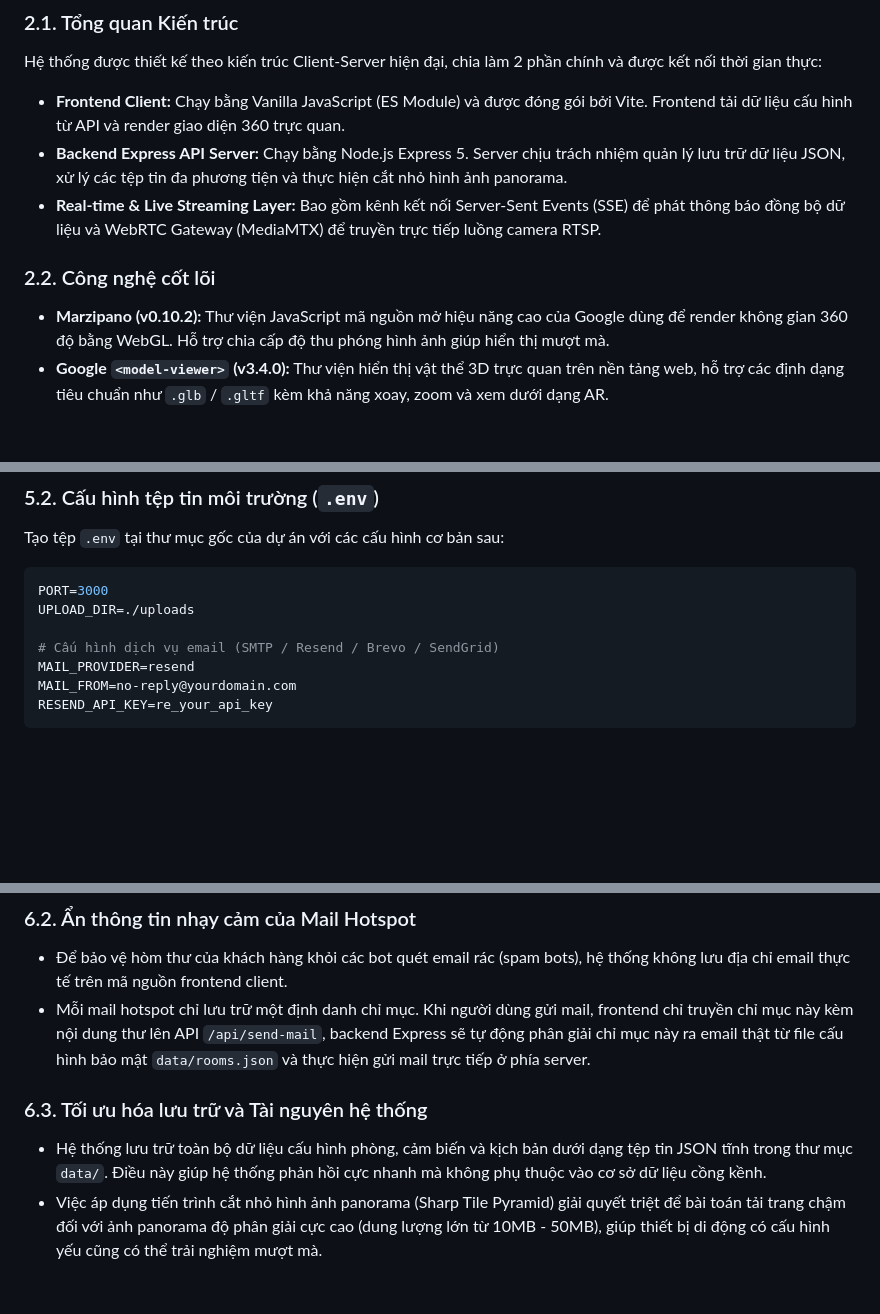
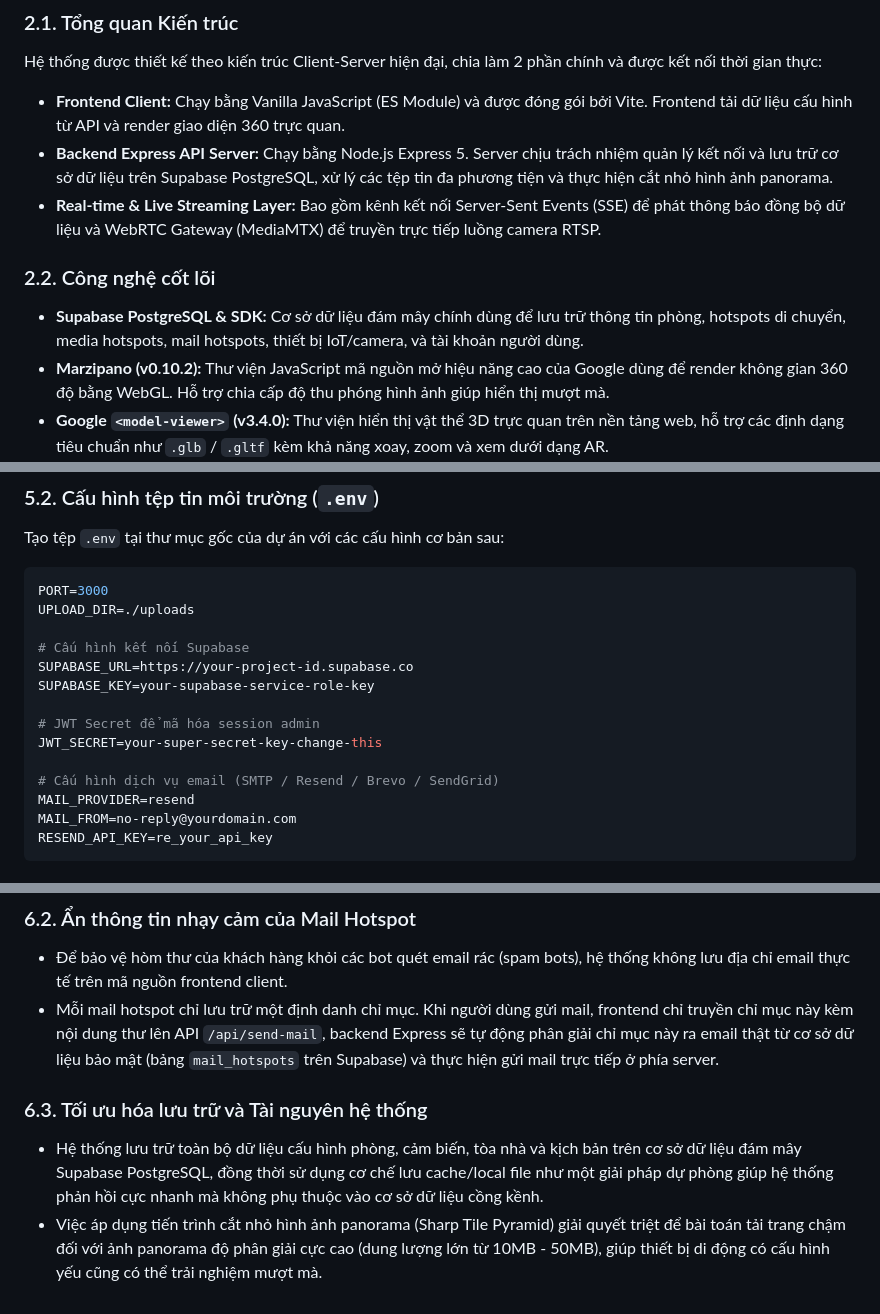
Before and after one commit to Vogiaduy123/Qi_Digital_360, a Markdown page: README.md, 3 parts joined by grey strips. Drawn GitHub-style; blank space fills up the shorter version.

Commit message:
docs: update report files with Supabase integration details

```diff
--- a/README.md
+++ b/README.md
@@ -33,10 +33,11 @@ Dự án **Virtual Tour 360 (Qi Digital 360)** là giải pháp công nghệ s
 ### 2.1. Tổng quan Kiến trúc
 Hệ thống được thiết kế theo kiến trúc Client-Server hiện đại, chia làm 2 phần chính và được kết nối thời gian thực:
 *   **Frontend Client:** Chạy bằng Vanilla JavaScript (ES Module) và được đóng gói bởi Vite. Frontend tải dữ liệu cấu hình từ API và render giao diện 360 trực quan.
-*   **Backend Express API Server:** Chạy bằng Node.js Express 5. Server chịu trách nhiệm quản lý lưu trữ dữ liệu JSON, xử lý các tệp tin đa phương tiện và thực hiện cắt nhỏ hình ảnh panorama.
+*   **Backend Express API Server:** Chạy bằng Node.js Express 5. Server chịu trách nhiệm quản lý kết nối và lưu trữ cơ sở dữ liệu trên Supabase PostgreSQL, xử lý các tệp tin đa phương tiện và thực hiện cắt nhỏ hình ảnh panorama.
 *   **Real-time & Live Streaming Layer:** Bao gồm kênh kết nối Server-Sent Events (SSE) để phát thông báo đồng bộ dữ liệu và WebRTC Gateway (MediaMTX) để truyền trực tiếp luồng camera RTSP.
 
 ### 2.2. Công nghệ cốt lõi
+*   **Supabase PostgreSQL & SDK:** Cơ sở dữ liệu đám mây chính dùng để lưu trữ thông tin phòng, hotspots di chuyển, media hotspots, mail hotspots, thiết bị IoT/camera, và tài khoản người dùng.
 *   **Marzipano (v0.10.2):** Thư viện JavaScript mã nguồn mở hiệu năng cao của Google dùng để render không gian 360 độ bằng WebGL. Hỗ trợ chia cấp độ thu phóng hình ảnh giúp hiển thị mượt mà.
 *   **Google `<model-viewer>` (v3.4.0):** Thư viện hiển thị vật thể 3D trực quan trên nền tảng web, hỗ trợ các định dạng tiêu chuẩn như `.glb` / `.gltf` kèm khả năng xoay, zoom và xem dưới dạng AR.
 *   **Express 5 (Backend Framework):** Framework web cho Node.js hỗ trợ định tuyến nhanh chóng, quản lý session đăng nhập và cung cấp RESTful API bảo mật.
@@ -122,6 +123,13 @@ Tạo tệp `.env` tại thư mục gốc của dự án với các cấu hình
 PORT=3000
 UPLOAD_DIR=./uploads
 
+# Cấu hình kết nối Supabase
+SUPABASE_URL=https://your-project-id.supabase.co
+SUPABASE_KEY=your-supabase-service-role-key
+
+# JWT Secret để mã hóa session admin
+JWT_SECRET=your-super-secret-key-change-this
+
 # Cấu hình dịch vụ email (SMTP / Resend / Brevo / SendGrid)
 MAIL_PROVIDER=resend
 MAIL_FROM=no-reply@yourdomain.com
@@ -178,8 +186,8 @@ Hệ thống được thiết kế với các quy chuẩn bảo mật và tối
 
 ### 6.2. Ẩn thông tin nhạy cảm của Mail Hotspot
 *   Để bảo vệ hòm thư của khách hàng khỏi các bot quét email rác (spam bots), hệ thống không lưu địa chỉ email thực tế trên mã nguồn frontend client.
-*   Mỗi mail hotspot chỉ lưu trữ một định danh chỉ mục. Khi người dùng gửi mail, frontend chỉ truyền chỉ mục này kèm nội dung thư lên API `/api/send-mail`, backend Express sẽ tự động phân giải chỉ mục này ra email thật từ file cấu hình bảo mật `data/rooms.json` và thực hiện gửi mail trực tiếp ở phía server.
+*   Mỗi mail hotspot chỉ lưu trữ một định danh chỉ mục. Khi người dùng gửi mail, frontend chỉ truyền chỉ mục này kèm nội dung thư lên API `/api/send-mail`, backend Express sẽ tự động phân giải chỉ mục này ra email thật từ cơ sở dữ liệu bảo mật (bảng `mail_hotspots` trên Supabase) và thực hiện gửi mail trực tiếp ở phía server.
 
 ### 6.3. Tối ưu hóa lưu trữ và Tài nguyên hệ thống
-*   Hệ thống lưu trữ toàn bộ dữ liệu cấu hình phòng, cảm biến và kịch bản dưới dạng tệp tin JSON tĩnh trong thư mục `data/`. Điều này giúp hệ thống phản hồi cực nhanh mà không phụ thuộc vào cơ sở dữ liệu cồng kềnh.
+*   Hệ thống lưu trữ toàn bộ dữ liệu cấu hình phòng, cảm biến, tòa nhà và kịch bản trên cơ sở dữ liệu đám mây Supabase PostgreSQL, đồng thời sử dụng cơ chế lưu cache/local file như một giải pháp dự phòng giúp hệ thống phản hồi cực nhanh mà không phụ thuộc vào cơ sở dữ liệu cồng kềnh.
 *   Việc áp dụng tiến trình cắt nhỏ hình ảnh panorama (Sharp Tile Pyramid) giải quyết triệt để bài toán tải trang chậm đối với ảnh panorama độ phân giải cực cao (dung lượng lớn từ 10MB - 50MB), giúp thiết bị di động có cấu hình yếu cũng có thể trải nghiệm mượt mà.
```
Also changed, not shown: docs/Bao_Cao_Ban_Giao_Du_An.md (+12 -4 lines).
